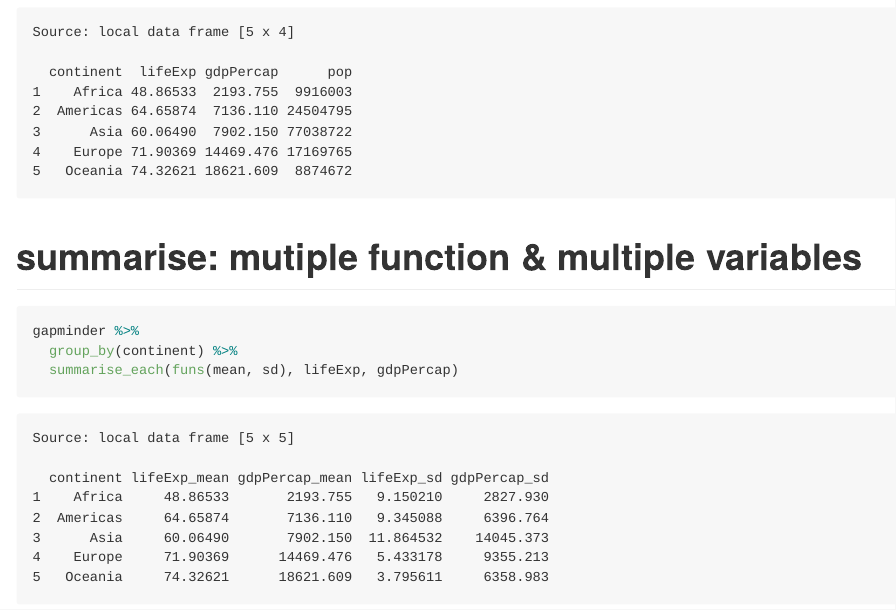
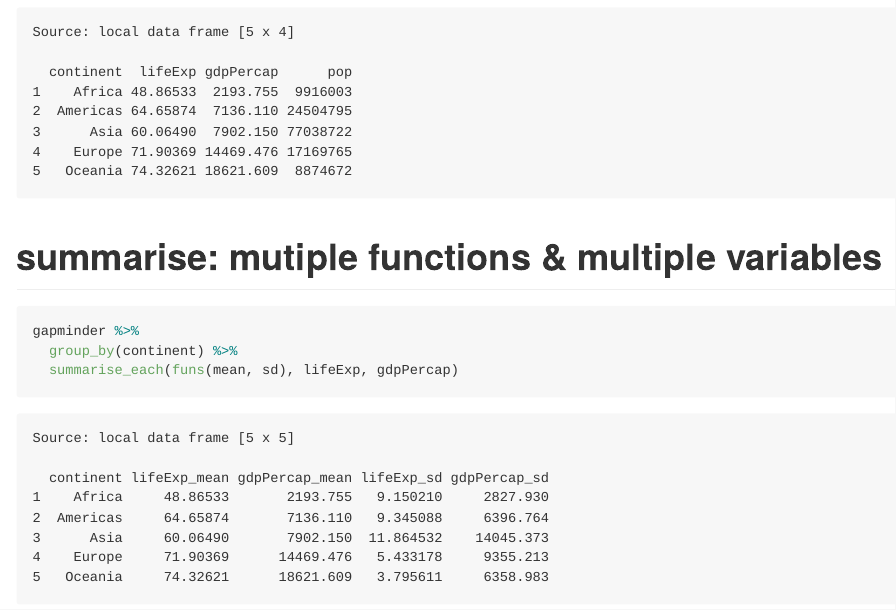
Before and after one commit to VitorAguiar/r_presentations, an R Markdown document (magrittr_dplyr_tidyr/r_no_porao.Rmd): the page in a window 1100 px wide, from 6080 px down. The pictures show the output file magrittr_dplyr_tidyr/r_no_porao.md that the author committed with the source, drawn offline in the style of GitHub.

Commit message:
fiz typo

````diff
--- a/magrittr_dplyr_tidyr/r_no_porao.Rmd
+++ b/magrittr_dplyr_tidyr/r_no_porao.Rmd
@@ -145,7 +145,7 @@ gapminder %>%
   summarise_each(funs(mean), lifeExp, gdpPercap, pop)
 ```
 
-## summarise: mutiple function & multiple variables
+## summarise: mutiple functions & multiple variables
 
 ```{r, comment=NA}
 gapminder %>%
````
Also changed, not shown: magrittr_dplyr_tidyr/r_no_porao-figure/unnamed-chunk-15-1.png (added), magrittr_dplyr_tidyr/r_no_porao.md, 1 other file.
